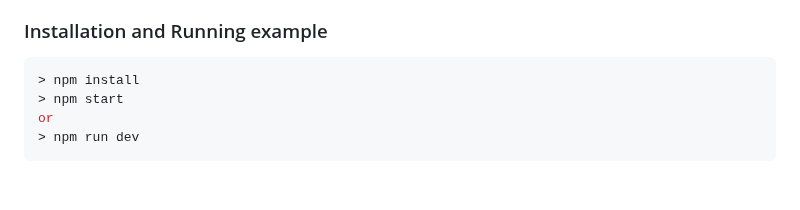
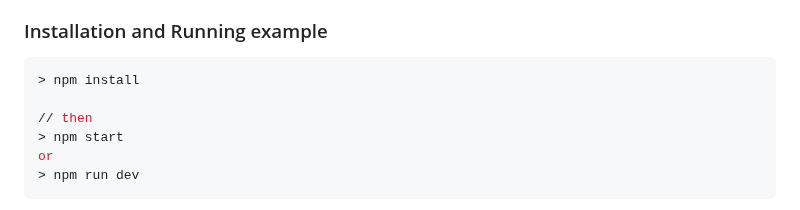
Before and after one commit to ipfs-examples/helia-examples, a Markdown page: examples/helia-create-car/README.md, the part around the change. Drawn GitHub-style; blank space fills up the shorter version.

Commit message:
docs(create-car): fix dev instructions
Co-authored-by: Nishant Arora <1895906+whizzzkid@users.noreply.github.com>

````diff
--- a/examples/helia-create-car/README.md
+++ b/examples/helia-create-car/README.md
@@ -53,6 +53,8 @@ Make sure you have installed all of the following prerequisites on your developm
 
 ```console
 > npm install
+
+// then
 > npm start
 or
 > npm run dev
````
